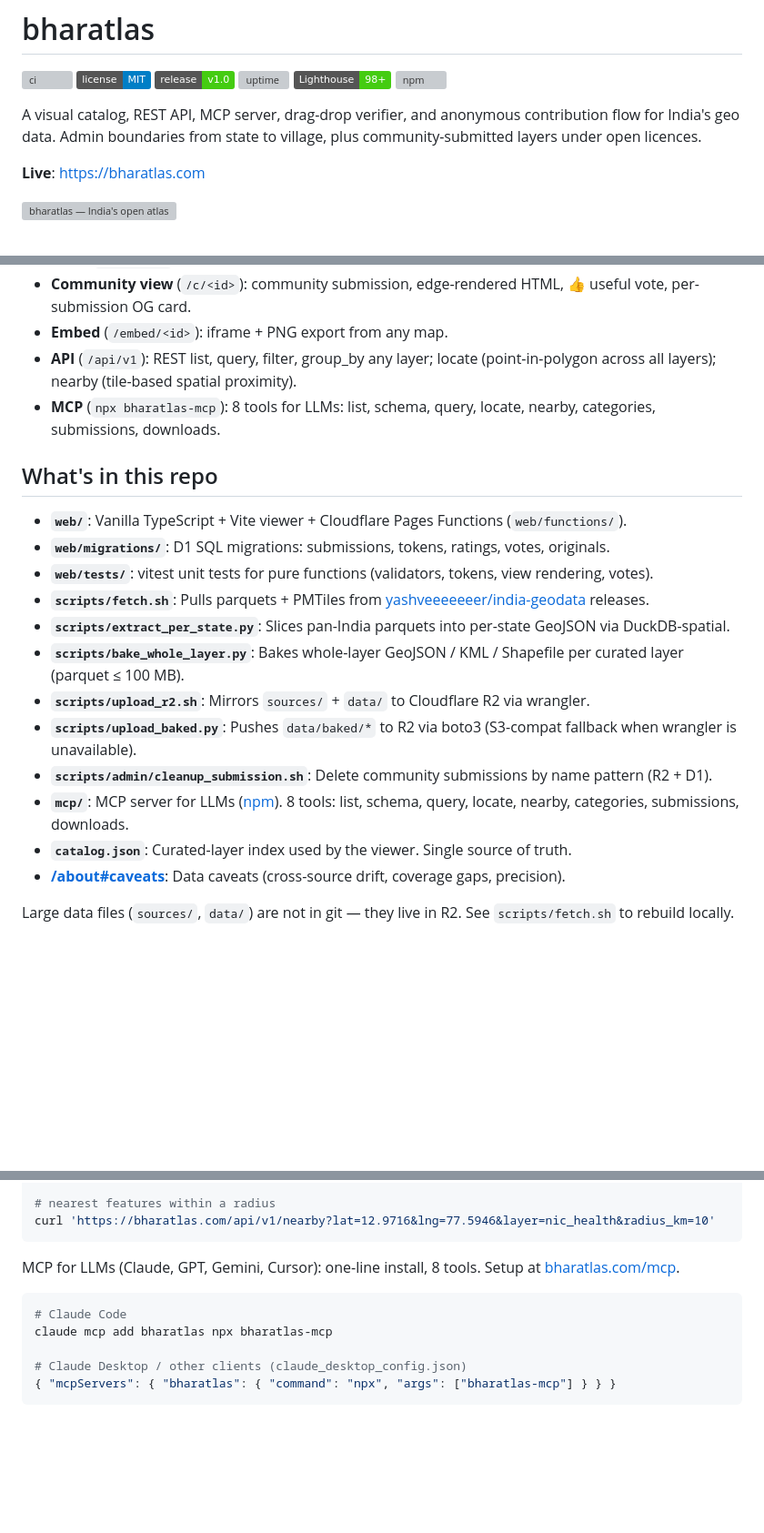
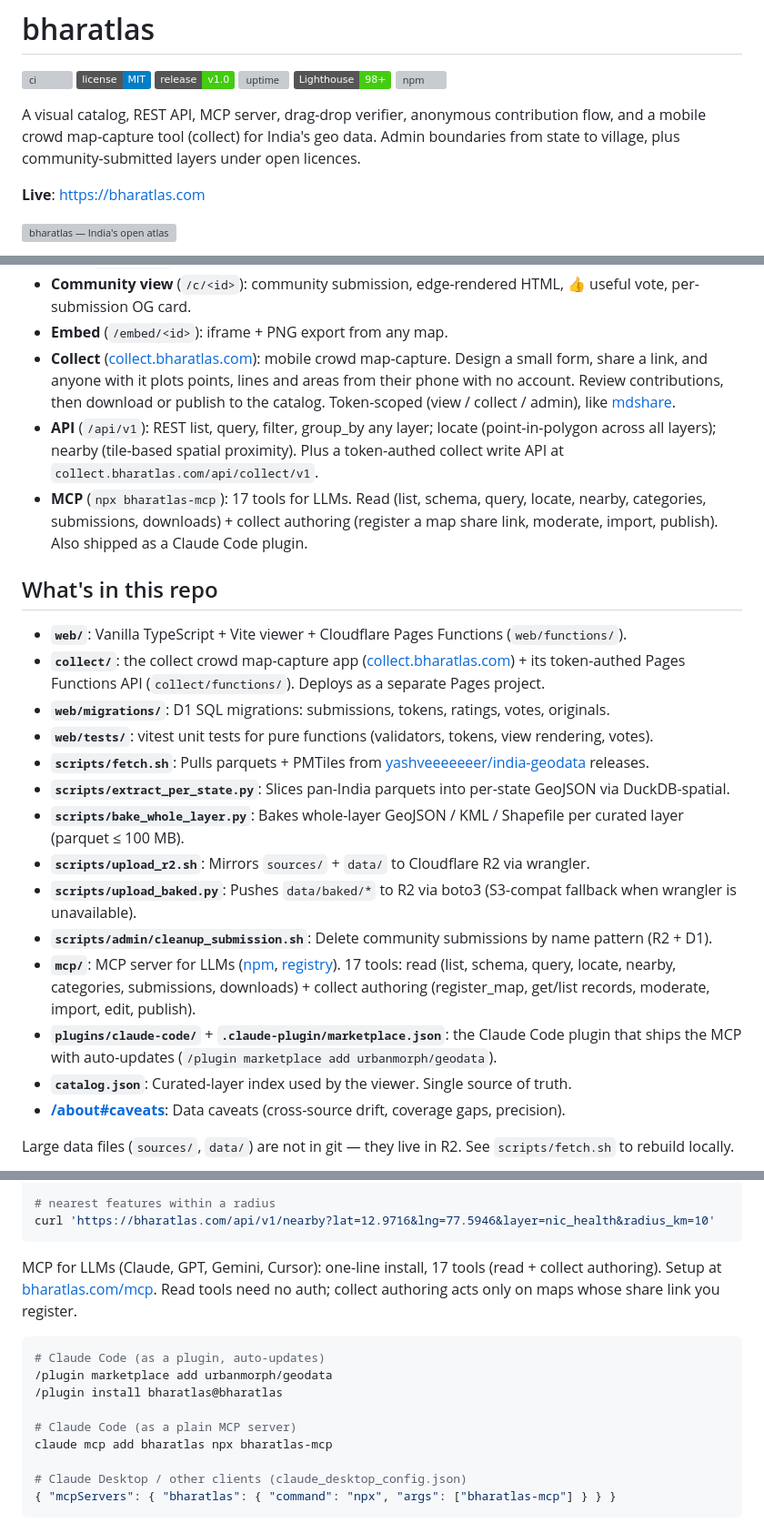
Before and after one commit to urbanmorph/geodata, a Markdown page: README.md, 3 parts joined by grey strips. Shown at 91% size. Rendered like a GitHub page; badges without logos; blank space fills up the shorter version; grey boxes are pictures that could not be loaded.

Commit message:
docs(readme): add collect, MCP authoring (17 tools) + Claude Code plugin
README was pre-collect and described the MCP as 8 read-only tools. Update:
- add the collect crowd map-capture tool (feature bullet, collect/ repo line,
  collect write API)
- MCP is now 17 tools (read + collect authoring), v1.1.x, on npm + the MCP
  registry, and shipped as a Claude Code plugin (/plugin marketplace add)
- refresh the status line

Co-Authored-By: Claude Opus 4.8 <noreply@anthropic.com>

````diff
--- a/README.md
+++ b/README.md
@@ -7,7 +7,7 @@
 [![Lighthouse: 98+](https://img.shields.io/badge/Lighthouse-98%2B-brightgreen?logo=lighthouse)](https://pagespeed.web.dev/analysis?url=https%3A%2F%2Fbharatlas.com)
 [![npm](https://img.shields.io/npm/v/bharatlas-mcp?label=MCP&color=indigo)](https://npmjs.com/package/bharatlas-mcp)
 
-A visual catalog, REST API, MCP server, drag-drop verifier, and anonymous contribution flow for India's geo data. Admin boundaries from state to village, plus community-submitted layers under open licences.
+A visual catalog, REST API, MCP server, drag-drop verifier, anonymous contribution flow, and a mobile crowd map-capture tool (collect) for India's geo data. Admin boundaries from state to village, plus community-submitted layers under open licences.
 
 **Live**: https://bharatlas.com
 
@@ -20,12 +20,14 @@ A visual catalog, REST API, MCP server, drag-drop verifier, and anonymous contri
 - **View** (`/view/<id>`): curated layer with per-layer OG card.
 - **Community view** (`/c/<id>`): community submission, edge-rendered HTML, 👍 useful vote, per-submission OG card.
 - **Embed** (`/embed/<id>`): iframe + PNG export from any map.
-- **API** (`/api/v1`): REST list, query, filter, group_by any layer; locate (point-in-polygon across all layers); nearby (tile-based spatial proximity).
-- **MCP** (`npx bharatlas-mcp`): 8 tools for LLMs: list, schema, query, locate, nearby, categories, submissions, downloads.
+- **Collect** ([collect.bharatlas.com](https://collect.bharatlas.com)): mobile crowd map-capture. Design a small form, share a link, and anyone with it plots points, lines and areas from their phone with no account. Review contributions, then download or publish to the catalog. Token-scoped (view / collect / admin), like [mdshare](https://mdshare.live).
+- **API** (`/api/v1`): REST list, query, filter, group_by any layer; locate (point-in-polygon across all layers); nearby (tile-based spatial proximity). Plus a token-authed collect write API at `collect.bharatlas.com/api/collect/v1`.
+- **MCP** (`npx bharatlas-mcp`): 17 tools for LLMs. Read (list, schema, query, locate, nearby, categories, submissions, downloads) + collect authoring (register a map share link, moderate, import, publish). Also shipped as a Claude Code plugin.
 
 ## What's in this repo
 
 - **`web/`**: Vanilla TypeScript + Vite viewer + Cloudflare Pages Functions (`web/functions/`).
+- **`collect/`**: the collect crowd map-capture app ([collect.bharatlas.com](https://collect.bharatlas.com)) + its token-authed Pages Functions API (`collect/functions/`). Deploys as a separate Pages project.
 - **`web/migrations/`**: D1 SQL migrations: submissions, tokens, ratings, votes, originals.
 - **`web/tests/`**: vitest unit tests for pure functions (validators, tokens, view rendering, votes).
 - **`scripts/fetch.sh`**: Pulls parquets + PMTiles from [yashveeeeeeer/india-geodata](https://github.com/yashveeeeeeer/india-geodata) releases.
@@ -34,7 +36,8 @@ A visual catalog, REST API, MCP server, drag-drop verifier, and anonymous contri
 - **`scripts/upload_r2.sh`**: Mirrors `sources/` + `data/` to Cloudflare R2 via wrangler.
 - **`scripts/upload_baked.py`**: Pushes `data/baked/*` to R2 via boto3 (S3-compat fallback when wrangler is unavailable).
 - **`scripts/admin/cleanup_submission.sh`**: Delete community submissions by name pattern (R2 + D1).
-- **`mcp/`**: MCP server for LLMs ([npm](https://www.npmjs.com/package/bharatlas-mcp)). 8 tools: list, schema, query, locate, nearby, categories, submissions, downloads.
+- **`mcp/`**: MCP server for LLMs ([npm](https://www.npmjs.com/package/bharatlas-mcp), [registry](https://registry.modelcontextprotocol.io)). 17 tools: read (list, schema, query, locate, nearby, categories, submissions, downloads) + collect authoring (register_map, get/list records, moderate, import, edit, publish).
+- **`plugins/claude-code/`** + **`.claude-plugin/marketplace.json`**: the Claude Code plugin that ships the MCP with auto-updates (`/plugin marketplace add urbanmorph/geodata`).
 - **`catalog.json`**: Curated-layer index used by the viewer. Single source of truth.
 - **[/about#caveats](https://bharatlas.com/about#caveats)**: Data caveats (cross-source drift, coverage gaps, precision).
 
@@ -87,10 +90,14 @@ curl 'https://bharatlas.com/api/v1/locate?lat=12.9716&lng=77.5946'
 curl 'https://bharatlas.com/api/v1/nearby?lat=12.9716&lng=77.5946&layer=nic_health&radius_km=10'
 ```
 
-MCP for LLMs (Claude, GPT, Gemini, Cursor): one-line install, 8 tools. Setup at [bharatlas.com/mcp](https://bharatlas.com/mcp).
+MCP for LLMs (Claude, GPT, Gemini, Cursor): one-line install, 17 tools (read + collect authoring). Setup at [bharatlas.com/mcp](https://bharatlas.com/mcp). Read tools need no auth; collect authoring acts only on maps whose share link you register.
 
 ```bash
-# Claude Code
+# Claude Code (as a plugin, auto-updates)
+/plugin marketplace add urbanmorph/geodata
+/plugin install bharatlas@bharatlas
+
+# Claude Code (as a plain MCP server)
 claude mcp add bharatlas npx bharatlas-mcp
 
 # Claude Desktop / other clients (claude_desktop_config.json)
````
Also changed, not shown: other parts of README.md (+2 -2 lines).
